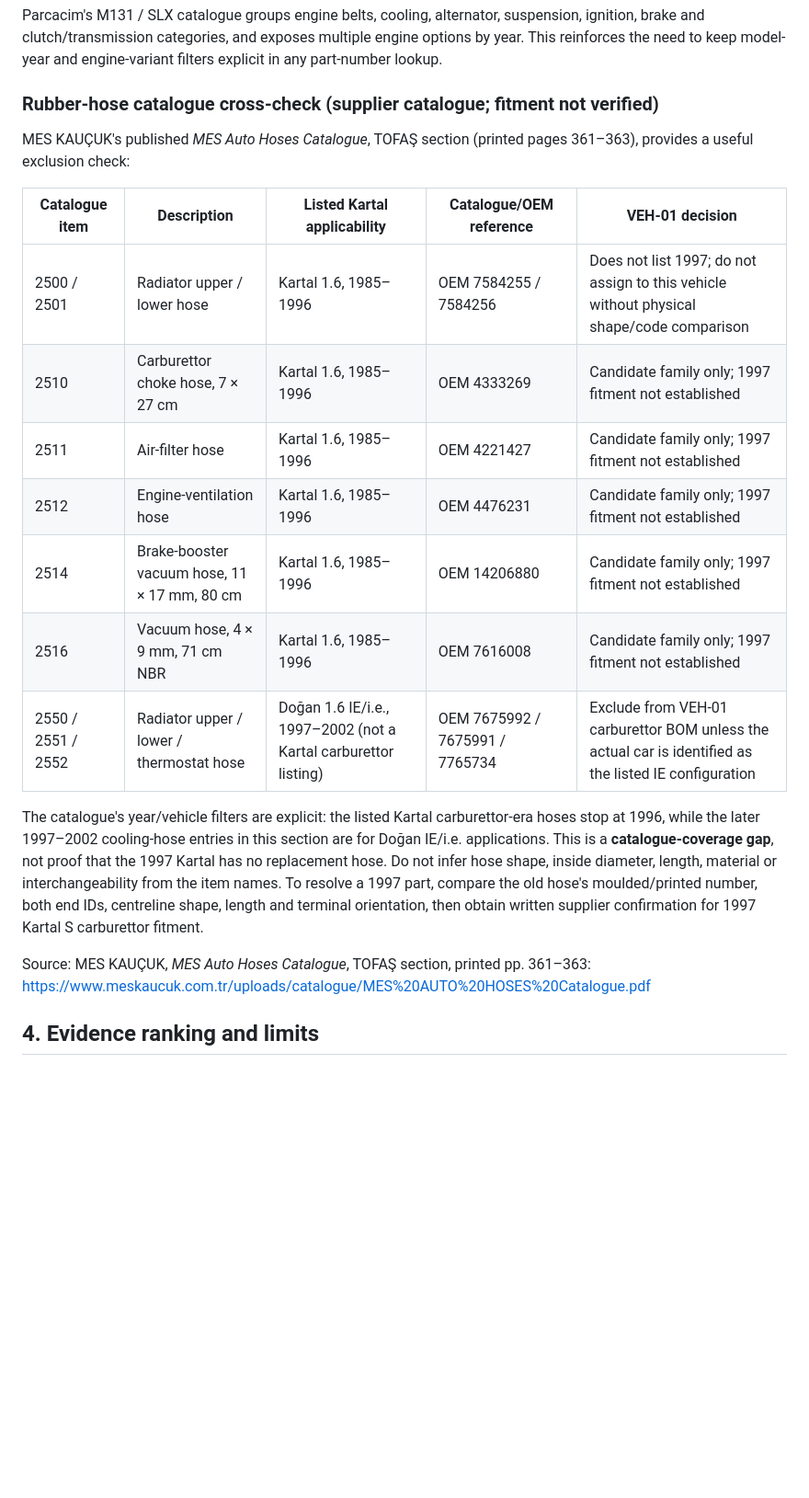
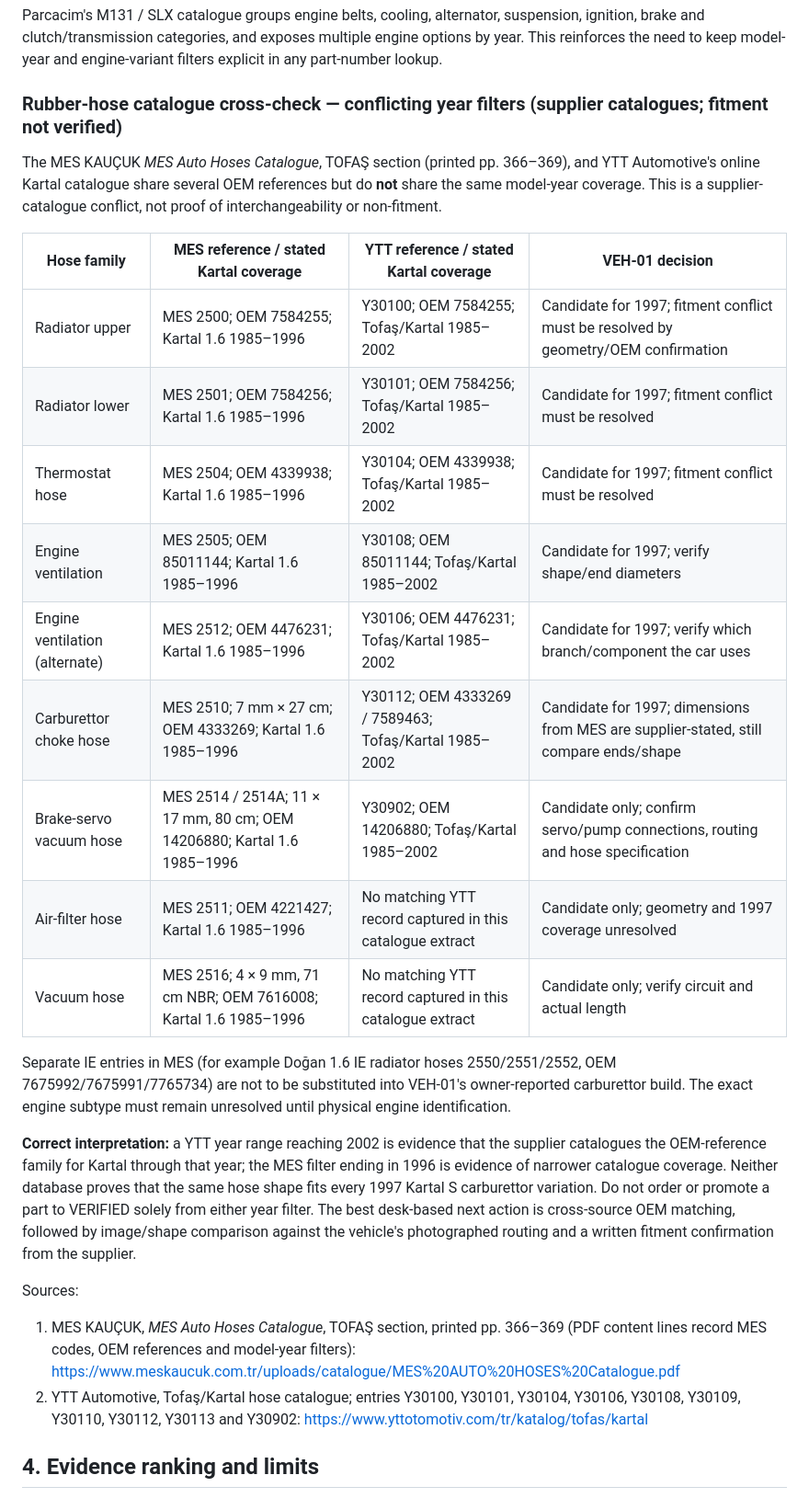
Before and after one commit to cactence-ship-it/jarvis-builds, a Markdown page: kartal-s-twin/docs/SECONDARY_SOURCE_RESEARCH_2026-11-06.md, the part around the change. Shown at 92% size. GitHub-like rendering; blank space fills up the shorter version.

Commit message:
research: resolve hose catalogue year-filter conflict

```diff
--- a/kartal-s-twin/docs/SECONDARY_SOURCE_RESEARCH_2026-11-06.md
+++ b/kartal-s-twin/docs/SECONDARY_SOURCE_RESEARCH_2026-11-06.md
@@ -46,23 +46,29 @@ Aktaş's Kartal brake category lists front discs/pads, rear brake shoes and rear
 ### General parts taxonomy
 Parcacim's M131 / SLX catalogue groups engine belts, cooling, alternator, suspension, ignition, brake and clutch/transmission categories, and exposes multiple engine options by year. This reinforces the need to keep model-year and engine-variant filters explicit in any part-number lookup.
 
-### Rubber-hose catalogue cross-check (supplier catalogue; fitment not verified)
+### Rubber-hose catalogue cross-check — conflicting year filters (supplier catalogues; fitment not verified)
 
-MES KAUÇUK's published *MES Auto Hoses Catalogue*, TOFAŞ section (printed pages 361–363), provides a useful exclusion check:
+The MES KAUÇUK *MES Auto Hoses Catalogue*, TOFAŞ section (printed pp. 366–369), and YTT Automotive's online Kartal catalogue share several OEM references but do **not** share the same model-year coverage. This is a supplier-catalogue conflict, not proof of interchangeability or non-fitment.
 
-| Catalogue item | Description | Listed Kartal applicability | Catalogue/OEM reference | VEH-01 decision |
-|---|---|---|---|---|
-| 2500 / 2501 | Radiator upper / lower hose | Kartal 1.6, 1985–1996 | OEM 7584255 / 7584256 | Does not list 1997; do not assign to this vehicle without physical shape/code comparison |
-| 2510 | Carburettor choke hose, 7 × 27 cm | Kartal 1.6, 1985–1996 | OEM 4333269 | Candidate family only; 1997 fitment not established |
-| 2511 | Air-filter hose | Kartal 1.6, 1985–1996 | OEM 4221427 | Candidate family only; 1997 fitment not established |
-| 2512 | Engine-ventilation hose | Kartal 1.6, 1985–1996 | OEM 4476231 | Candidate family only; 1997 fitment not established |
-| 2514 | Brake-booster vacuum hose, 11 × 17 mm, 80 cm | Kartal 1.6, 1985–1996 | OEM 14206880 | Candidate family only; 1997 fitment not established |
-| 2516 | Vacuum hose, 4 × 9 mm, 71 cm NBR | Kartal 1.6, 1985–1996 | OEM 7616008 | Candidate family only; 1997 fitment not established |
-| 2550 / 2551 / 2552 | Radiator upper / lower / thermostat hose | Doğan 1.6 IE/i.e., 1997–2002 (not a Kartal carburettor listing) | OEM 7675992 / 7675991 / 7765734 | Exclude from VEH-01 carburettor BOM unless the actual car is identified as the listed IE configuration |
+| Hose family | MES reference / stated Kartal coverage | YTT reference / stated Kartal coverage | VEH-01 decision |
+|---|---|---|---|
+| Radiator upper | MES 2500; OEM 7584255; Kartal 1.6 1985–1996 | Y30100; OEM 7584255; Tofaş/Kartal 1985–2002 | Candidate for 1997; fitment conflict must be resolved by geometry/OEM confirmation |
+| Radiator lower | MES 2501; OEM 7584256; Kartal 1.6 1985–1996 | Y30101; OEM 7584256; Tofaş/Kartal 1985–2002 | Candidate for 1997; fitment conflict must be resolved |
+| Thermostat hose | MES 2504; OEM 4339938; Kartal 1.6 1985–1996 | Y30104; OEM 4339938; Tofaş/Kartal 1985–2002 | Candidate for 1997; fitment conflict must be resolved |
+| Engine ventilation | MES 2505; OEM 85011144; Kartal 1.6 1985–1996 | Y30108; OEM 85011144; Tofaş/Kartal 1985–2002 | Candidate for 1997; verify shape/end diameters |
+| Engine ventilation (alternate) | MES 2512; OEM 4476231; Kartal 1.6 1985–1996 | Y30106; OEM 4476231; Tofaş/Kartal 1985–2002 | Candidate for 1997; verify which branch/component the car uses |
+| Carburettor choke hose | MES 2510; 7 mm × 27 cm; OEM 4333269; Kartal 1.6 1985–1996 | Y30112; OEM 4333269 / 7589463; Tofaş/Kartal 1985–2002 | Candidate for 1997; dimensions from MES are supplier-stated, still compare ends/shape |
+| Brake-servo vacuum hose | MES 2514 / 2514A; 11 × 17 mm, 80 cm; OEM 14206880; Kartal 1.6 1985–1996 | Y30902; OEM 14206880; Tofaş/Kartal 1985–2002 | Candidate only; confirm servo/pump connections, routing and hose specification |
+| Air-filter hose | MES 2511; OEM 4221427; Kartal 1.6 1985–1996 | No matching YTT record captured in this catalogue extract | Candidate only; geometry and 1997 coverage unresolved |
+| Vacuum hose | MES 2516; 4 × 9 mm, 71 cm NBR; OEM 7616008; Kartal 1.6 1985–1996 | No matching YTT record captured in this catalogue extract | Candidate only; verify circuit and actual length |
 
-The catalogue's year/vehicle filters are explicit: the listed Kartal carburettor-era hoses stop at 1996, while the later 1997–2002 cooling-hose entries in this section are for Doğan IE/i.e. applications. This is a **catalogue-coverage gap**, not proof that the 1997 Kartal has no replacement hose. Do not infer hose shape, inside diameter, length, material or interchangeability from the item names. To resolve a 1997 part, compare the old hose's moulded/printed number, both end IDs, centreline shape, length and terminal orientation, then obtain written supplier confirmation for 1997 Kartal S carburettor fitment.
+Separate IE entries in MES (for example Doğan 1.6 IE radiator hoses 2550/2551/2552, OEM 7675992/7675991/7765734) are not to be substituted into VEH-01's owner-reported carburettor build. The exact engine subtype must remain unresolved until physical engine identification.
 
-Source: MES KAUÇUK, *MES Auto Hoses Catalogue*, TOFAŞ section, printed pp. 361–363: https://www.meskaucuk.com.tr/uploads/catalogue/MES%20AUTO%20HOSES%20Catalogue.pdf
+**Correct interpretation:** a YTT year range reaching 2002 is evidence that the supplier catalogues the OEM-reference family for Kartal through that year; the MES filter ending in 1996 is evidence of narrower catalogue coverage. Neither database proves that the same hose shape fits every 1997 Kartal S carburettor variation. Do not order or promote a part to VERIFIED solely from either year filter. The best desk-based next action is cross-source OEM matching, followed by image/shape comparison against the vehicle's photographed routing and a written fitment confirmation from the supplier.
+
+Sources:
+1. MES KAUÇUK, *MES Auto Hoses Catalogue*, TOFAŞ section, printed pp. 366–369 (PDF content lines record MES codes, OEM references and model-year filters): https://www.meskaucuk.com.tr/uploads/catalogue/MES%20AUTO%20HOSES%20Catalogue.pdf
+2. YTT Automotive, Tofaş/Kartal hose catalogue; entries Y30100, Y30101, Y30104, Y30106, Y30108, Y30109, Y30110, Y30112, Y30113 and Y30902: https://www.yttotomotiv.com/tr/katalog/tofas/kartal
 
 ## 4. Evidence ranking and limits
 
```
